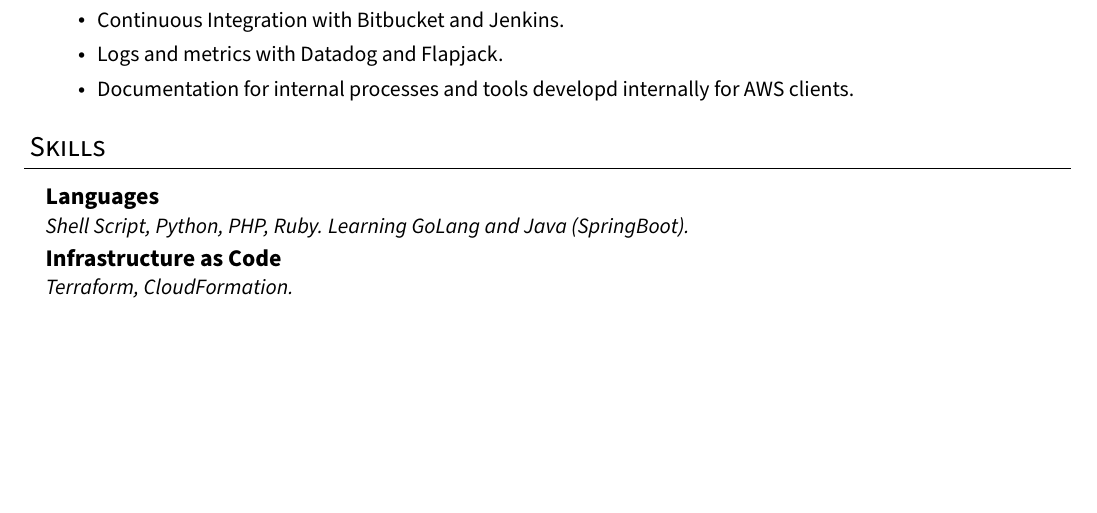
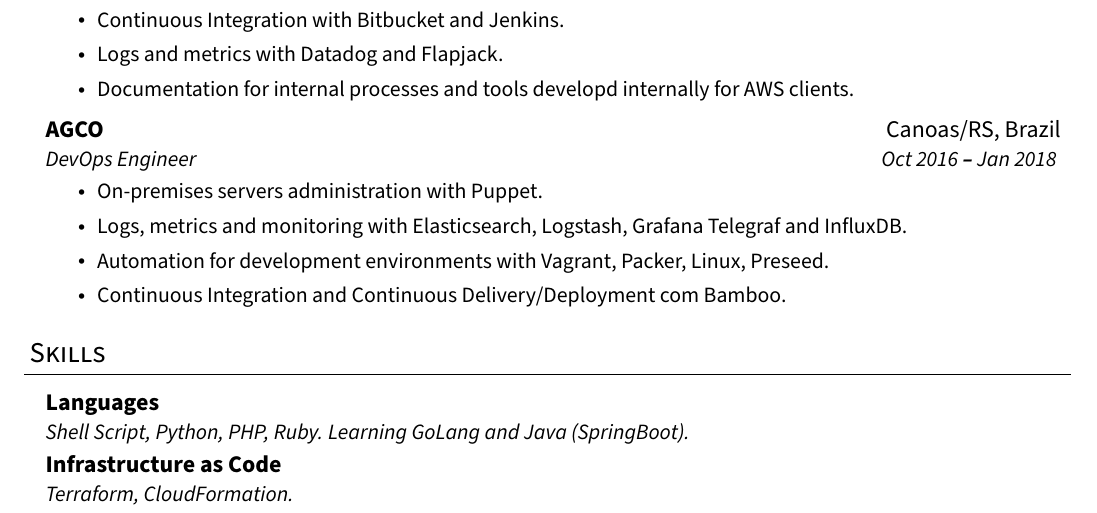
Before and after one commit to raffaeldutra/resume, a LaTeX document (main.tex, which reads content/experience.tex, variables.tex): part of page 2 of 3, cut so that both start at the same text, the shorter picture padded with empty space. Compiled offline with pdfLaTeX.

Commit message:
Closes #40. Add AGCO experience

```diff
--- a/content/experience.tex
+++ b/content/experience.tex
@@ -293,3 +310,26 @@
+      Logs, metrics and monitoring with Elasticsearch, Logstash, Grafana Telegraf and InfluxDB.
+    }
+  },
+  {%
+    \IfLanguageName{portuguese}%
+    {%
+      Automação para ambientes de desenvolvimento com Vagrant, Packer, Linux, Preseed.
+    }
+    {%
+      Automation for development environments with Vagrant, Packer, Linux, Preseed.
+    }
+  },
+  {%
+    \IfLanguageName{portuguese}%
+    {%
+      Continuous Integration e Continuous Delivery/Deployment com Bamboo.
+    }
+    {%
+      Continuous Integration and Continuous Delivery/Deployment com Bamboo.
+    }
+  }
+}
+
 \section{
   \IfLanguageName{portuguese}%
   {Experiência}
@@ -379,4 +419,21 @@
 
         \resumeItemListEnd
 
+    \resumeSubheading
+      {AGCO}{\cityCanoas}
+      {DevOps Engineer}%
+        {%
+          \IfLanguageName{portuguese}%
+          {Out 2016 \textbf{--} Jan 2018}
+          {Oct 2016 \textbf{--} Jan 2018}
+        }
+        \resumeItemListStart
+
+          \foreach \x in \experienceAgco
+          {
+            \resumeItem{\x}
+          }
+
+        \resumeItemListEnd
+
   \resumeSubHeadingListEnd
--- a/variables.tex
+++ b/variables.tex
@@ -7,6 +7,7 @@
 \def\cityFlorianopolis{Florianópolis/SC, Brazil}
 \def\citySaoLeopoldo{São Leopoldo/SC, Brazil}
 \def\cityPortland{Portland/OR, United States}
+\def\cityCanoas{Canoas/RS, Brazil}
 
 % Education
 \def\educationCtai{Faculdade de Tecnologia SENAI/CTAI}
```
Also changed, not shown: content/experience.tex (17 more changed lines).
